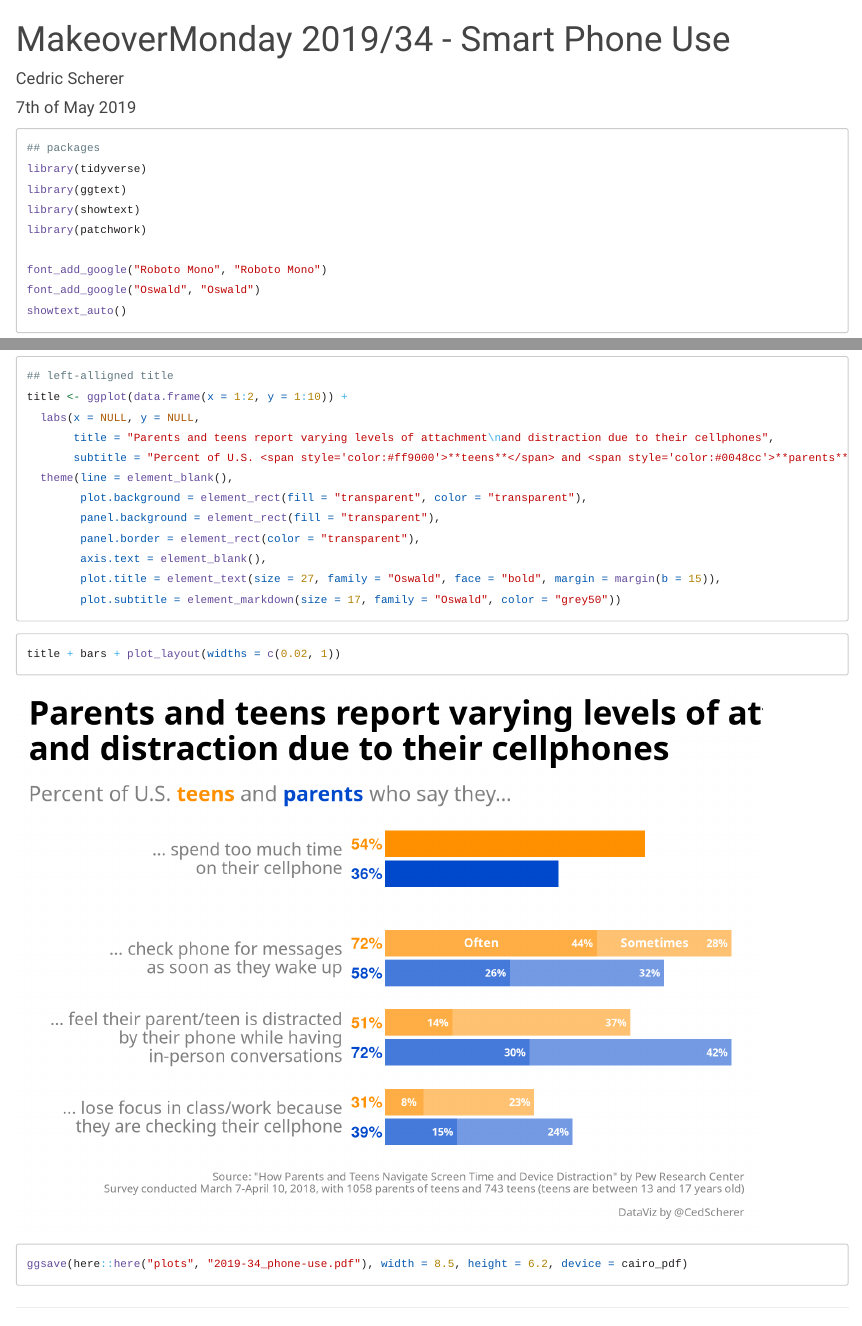
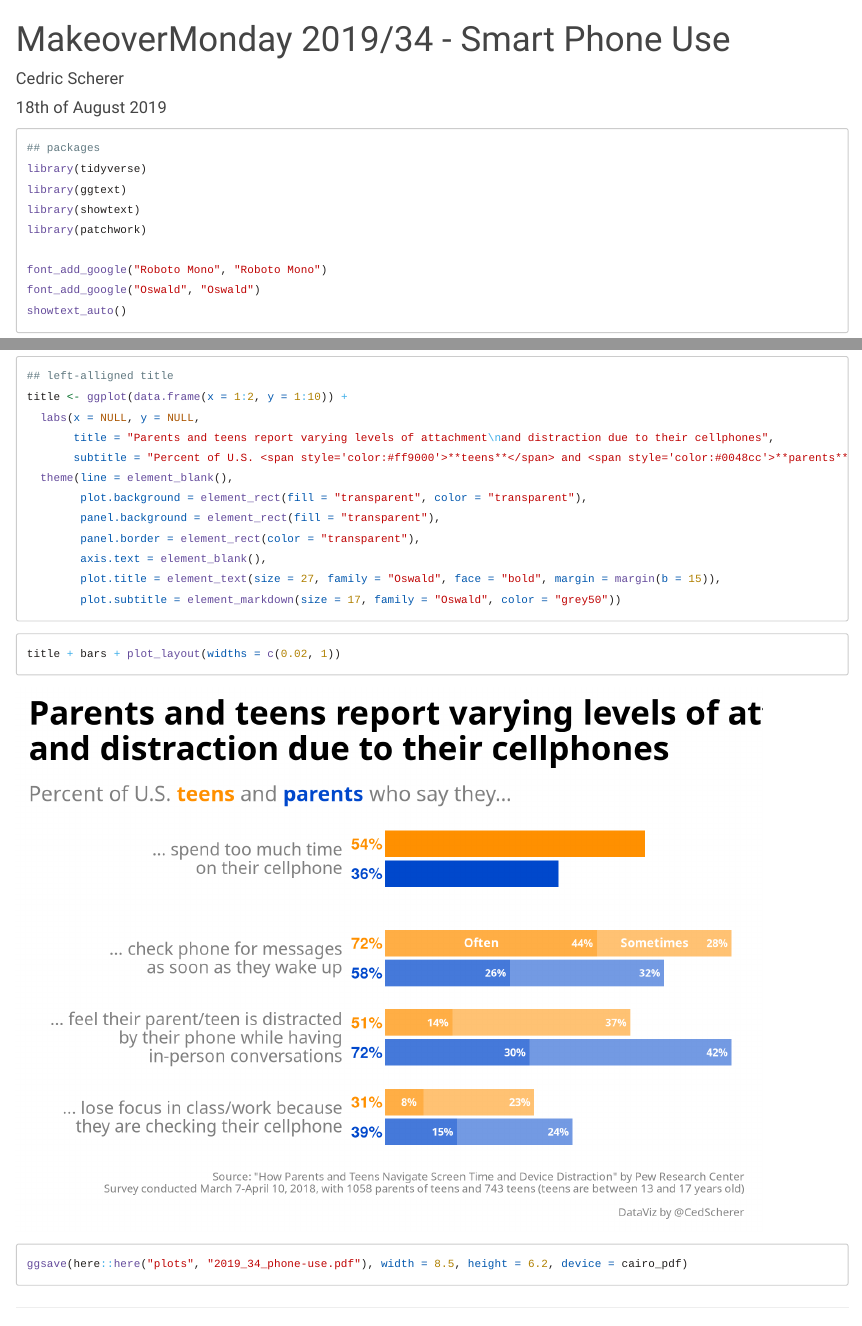
Before and after one commit to z3tt/MakeoverMonday, an R Markdown document (R/2019_34_phone-use.Rmd): the page in a window 1100 px wide, from its top, and a second part further down, joined at a grey line. Rendered offline with R 4.5, knitr and Pandoc, with nearby package versions; code that draws random numbers runs with fixed seeds of ours; long lines of code are wrapped; a web font asked for in the figures is replaced by an installed one.

Commit message:
:lipstick: small changes week 2014/34

````diff
--- a/R/2019-08-18_phone-use.Rmd
+++ b/R/2019_34_phone-use.Rmd
@@ -1,7 +1,7 @@
 ---
 title: "MakeoverMonday 2019/34 - Smart Phone Use"
 author: "Cedric Scherer"
-date: "7th of May 2019"
+date: "18th of August 2019"
 output:
   html_document:
     theme: paper
@@ -100,7 +100,7 @@ title <- ggplot(data.frame(x = 1:2, y = 1:10)) +
 ```{r full-panel, fig.width = 8.5, fig.height = 6.2}
 title + bars + plot_layout(widths = c(0.02, 1))
 
-ggsave(here::here("plots", "2019-34_phone-use.pdf"), width = 8.5, height = 6.2, device = cairo_pdf)
+ggsave(here::here("plots", "2019_34_phone-use.pdf"), width = 8.5, height = 6.2, device = cairo_pdf)
 ```
 
 ***
````
Also changed, not shown: plots/2019_34_phone-use.png (renamed from plots/2019-34_phone-use.png).
